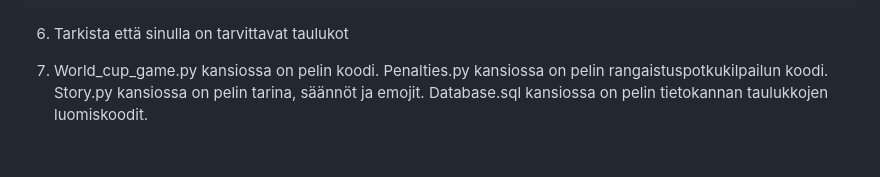
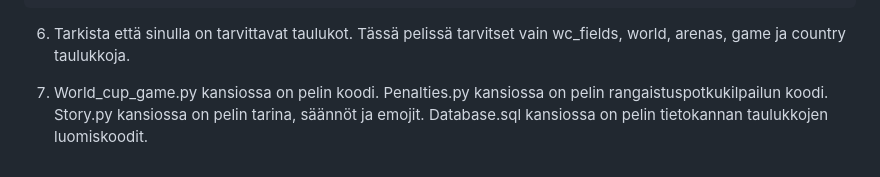
Before and after one commit to Rdotcom/Suomen-MM-kisat, a Markdown page: README.MD, the part around the change. GitHub-like rendering.

````diff
--- a/README.MD
+++ b/README.MD
@@ -104,6 +104,6 @@ VALUES
 (16, 'KCLF', 'CenturyLink Field, USA', 47.590497638, -122.325665364, 'NA', 'US');
    ```
 
-6. Tarkista että sinulla on tarvittavat taulukot
+6. Tarkista että sinulla on tarvittavat taulukot. Tässä pelissä tarvitset vain wc_fields, world, arenas, game ja country taulukkoja.
 
 7. World_cup_game.py kansiossa on pelin koodi. Penalties.py kansiossa on pelin rangaistuspotkukilpailun koodi. Story.py kansiossa on pelin tarina, säännöt ja emojit. Database.sql kansiossa on pelin tietokannan taulukkojen luomiskoodit.
````
